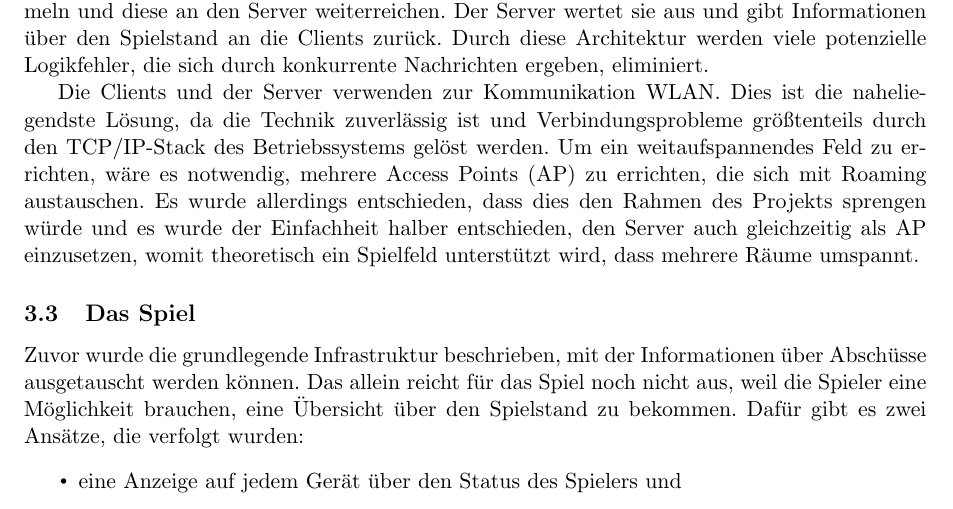
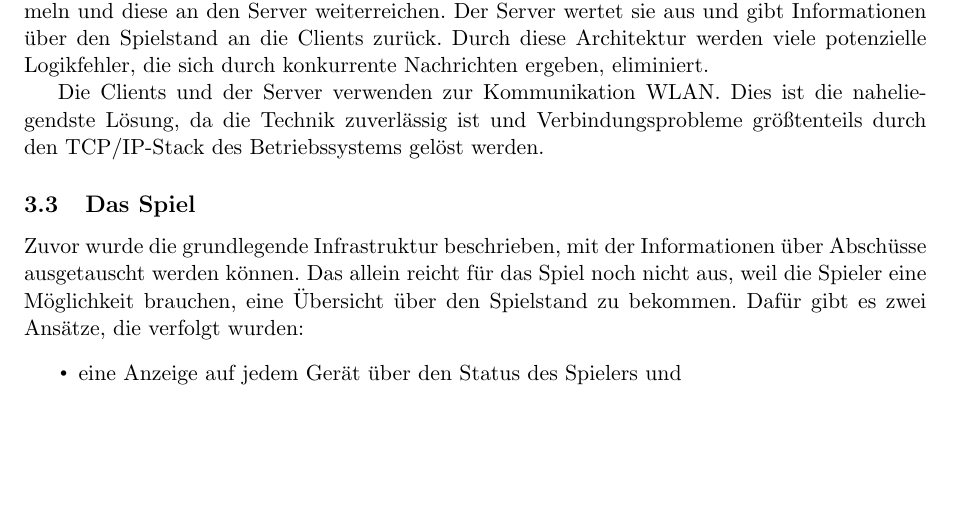
Before and after one commit to Torrintino/semester-project, a LaTeX document (bericht/tex/bericht.tex, which reads bericht/tex/030-systemarchitektur/netzwerkarchitektur.tex): part of page 6 of 34, cut so that both start at the same text, the shorter picture padded with empty space. Compiled offline with pdfLaTeX.

Commit message:
Update netzwerkarchitektur.tex

```diff
--- a/bericht/tex/030-systemarchitektur/netzwerkarchitektur.tex
+++ b/bericht/tex/030-systemarchitektur/netzwerkarchitektur.tex
@@ -15,8 +15,3 @@ ergeben, eliminiert.
 Die Clients und der Server verwenden zur Kommunikation WLAN. Dies ist die naheliegendste Lösung, da
 die Technik zuverlässig ist und Verbindungsprobleme größtenteils durch den TCP/IP-Stack des
 Betriebssystems gelöst werden.
-Um ein weitaufspannendes Feld zu errichten, wäre es notwendig, mehrere Access Points (AP) zu
-errichten, die sich mit Roaming austauschen.
-Es wurde allerdings entschieden, dass dies den Rahmen des Projekts sprengen würde und es wurde der
-Einfachheit halber entschieden, den Server auch gleichzeitig als AP einzusetzen, womit theoretisch
-ein Spielfeld unterstützt wird, dass mehrere Räume umspannt.
```
